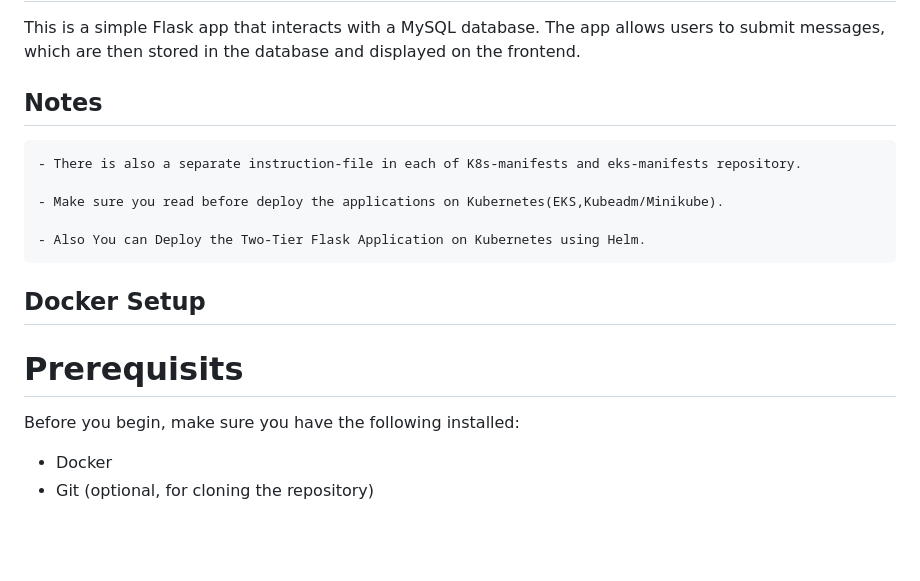
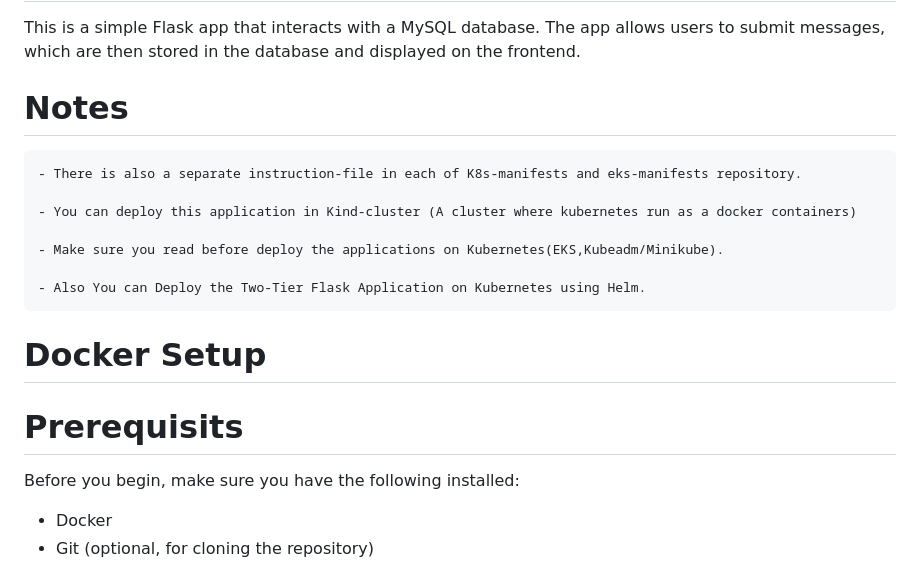
Before and after one commit to jbn1995/Two-Tier-Application, a Markdown page: README.md, the part around the change. Rendered like a GitHub page; blank space fills up the shorter version.

````diff
--- a/README.md
+++ b/README.md
@@ -1,19 +1,20 @@
 ## Flask App with MySQL
 This is a simple Flask app that interacts with a MySQL database. The app allows users to submit messages, which are then stored in the database and displayed on the frontend.
-## Notes
+# Notes
 ```
 - There is also a separate instruction-file in each of K8s-manifests and eks-manifests repository.
+
+- You can deploy this application in Kind-cluster (A cluster where kubernetes run as a docker containers)
 
 - Make sure you read before deploy the applications on Kubernetes(EKS,Kubeadm/Minikube).
 
 - Also You can Deploy the Two-Tier Flask Application on Kubernetes using Helm.
 ```
-## Docker Setup
+# Docker Setup
 
 # Prerequisits
 
 Before you begin, make sure you have the following installed:
-
 - Docker
 - Git (optional, for cloning the repository)
 ## Setup
````
